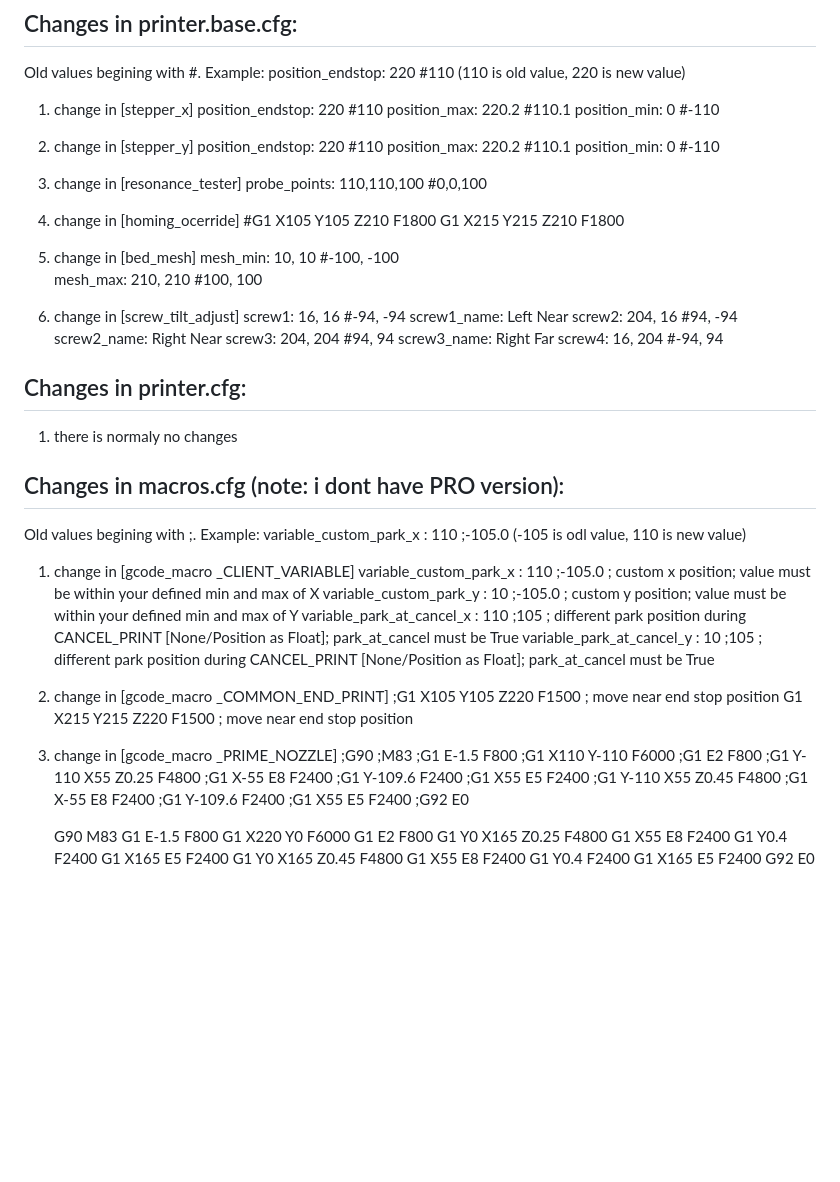
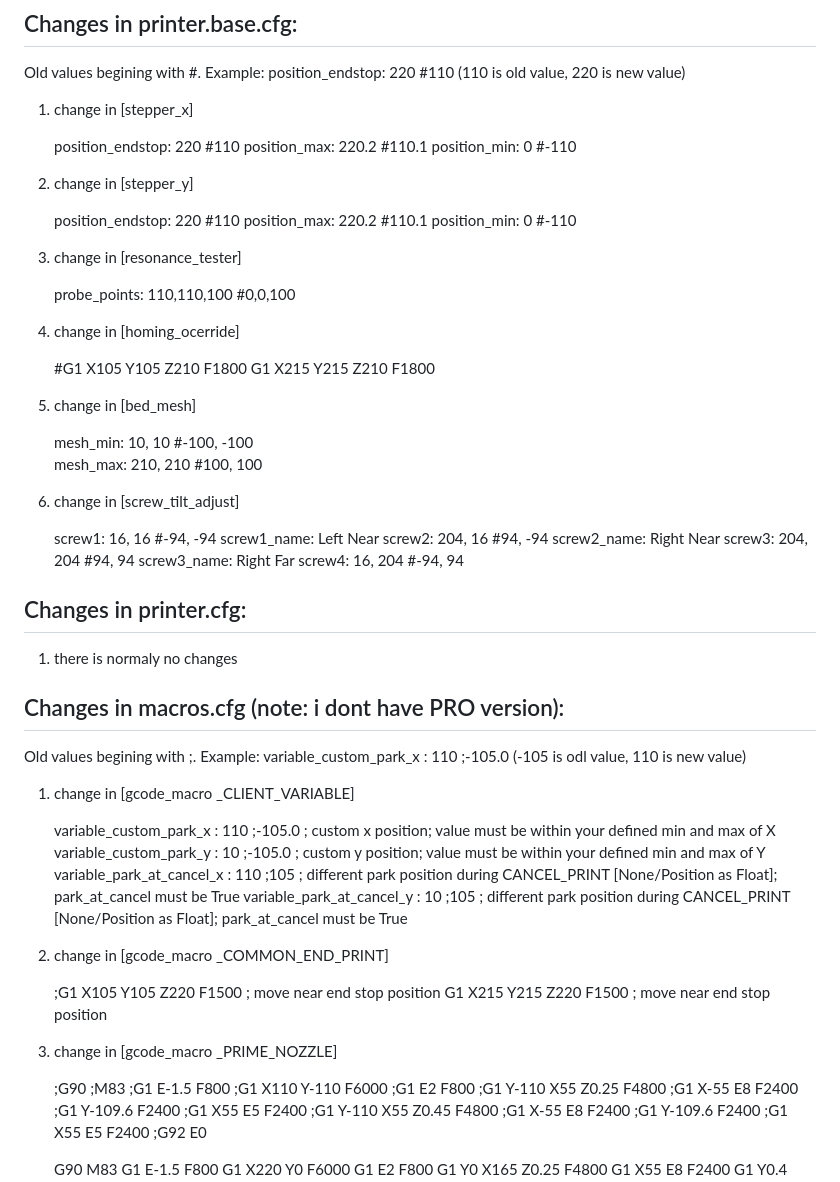
Before and after one commit to mstraciak/flashforge-ad5m-mods, a Markdown page: change origin of buildplate/readme.md, the part around the change. Rendered like a GitHub page; blank space fills up the shorter version.

```diff
--- a/change origin of buildplate/readme.md
+++ b/change origin of buildplate/readme.md
@@ -9,28 +9,34 @@ Old values begining with #.
 Example: position_endstop: 220 #110  (110 is old value, 220 is new value)
 
 1. change in [stepper_x]
+
    position_endstop: 220 #110
    position_max: 220.2 #110.1
    position_min: 0 #-110
 
-3. change in [stepper_y]
+2. change in [stepper_y]
+
    position_endstop: 220 #110
    position_max: 220.2 #110.1
    position_min: 0 #-110
 
-4. change in [resonance_tester]
+3. change in [resonance_tester]
+
    probe_points:
        110,110,100 #0,0,100
 
-5. change in [homing_ocerride]
+4. change in [homing_ocerride]
+
    #G1 X105 Y105 Z210 F1800
    G1 X215 Y215 Z210 F1800
 
-6. change in [bed_mesh]
+5. change in [bed_mesh]
+
    mesh_min: 10, 10 #-100, -100
    mesh_max: 210, 210 #100, 100
 
-7. change in [screw_tilt_adjust]
+6. change in [screw_tilt_adjust]
+
    screw1: 16, 16 #-94, -94
    screw1_name: Left Near
    screw2: 204, 16 #94, -94
@@ -48,16 +54,19 @@ Example: position_endstop: 220 #110  (110 is old value, 220 is new value)
 Old values begining with ;. Example: variable_custom_park_x    : 110 ;-105.0 (-105 is odl value, 110 is new value)
 
 1. change in [gcode_macro _CLIENT_VARIABLE]
+
    variable_custom_park_x    : 110 ;-105.0  ; custom x position; value must be within your defined min and max of X
    variable_custom_park_y    : 10 ;-105.0  ; custom y position; value must be within your defined min and max of Y
    variable_park_at_cancel_x : 110 ;105     ; different park position during CANCEL_PRINT [None/Position as Float]; park_at_cancel must be True
    variable_park_at_cancel_y : 10 ;105     ; different park position during CANCEL_PRINT [None/Position as Float]; park_at_cancel must be True
 
-3. change in [gcode_macro _COMMON_END_PRINT]
+2. change in [gcode_macro _COMMON_END_PRINT]
+
    ;G1 X105 Y105 Z220 F1500 ; move near end stop position
     G1 X215 Y215 Z220 F1500 ; move near end stop position
 
-4. change in [gcode_macro _PRIME_NOZZLE]
+3. change in [gcode_macro _PRIME_NOZZLE]
+
     ;G90
     ;M83
     ;G1 E-1.5 F800
```
